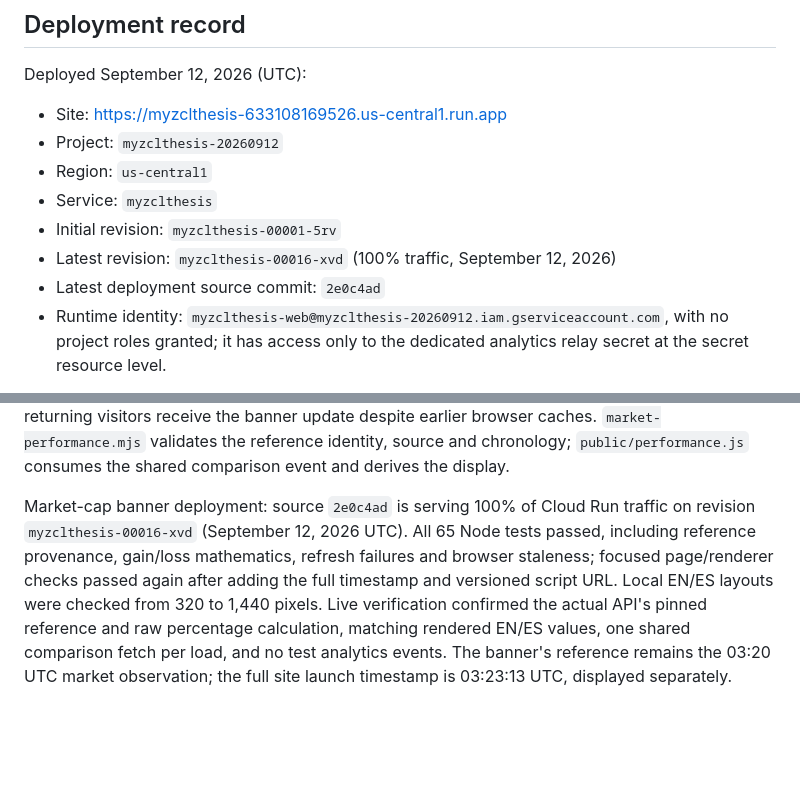
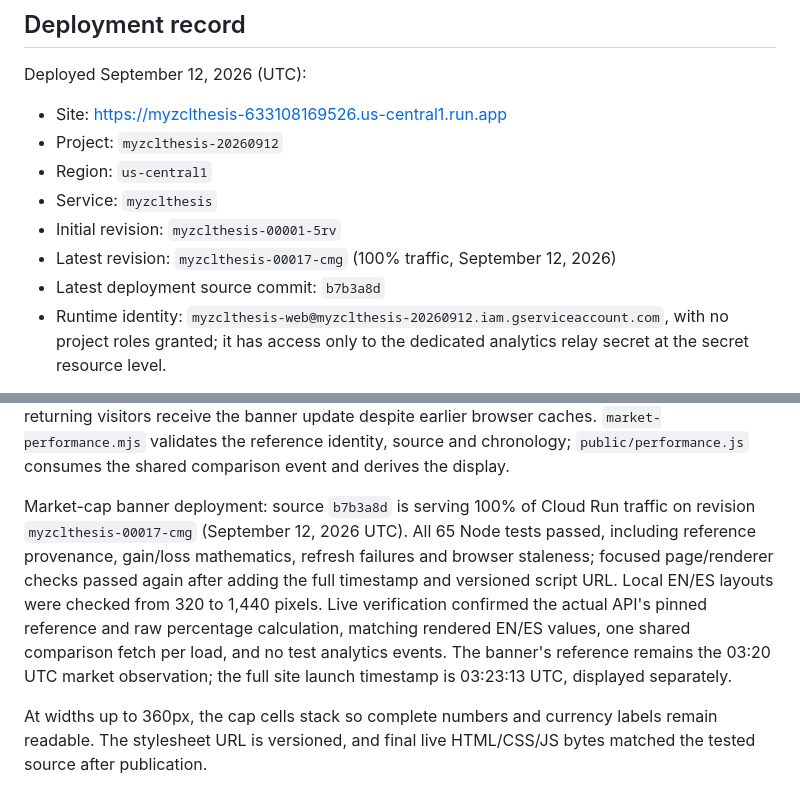
Before and after one commit to netzo92/zclthesis, a Markdown page: README.md, 2 parts joined by grey strips. GitHub-like rendering; blank space fills up the shorter version.

Commit message:
Record verified launch-banner publication

```diff
--- a/README.md
+++ b/README.md
@@ -51,8 +51,8 @@ Deployed September 12, 2026 (UTC):
 - Region: `us-central1`
 - Service: `myzclthesis`
 - Initial revision: `myzclthesis-00001-5rv`
-- Latest revision: `myzclthesis-00016-xvd` (100% traffic, September 12, 2026)
-- Latest deployment source commit: `2e0c4ad`
+- Latest revision: `myzclthesis-00017-cmg` (100% traffic, September 12, 2026)
+- Latest deployment source commit: `b7b3a8d`
 - Runtime identity: `myzclthesis-web@myzclthesis-20260912.iam.gserviceaccount.com`, with no project roles granted; it has access only to the dedicated analytics relay secret at the secret resource level.
 
 Billing is connected. The service is public and uses the managed Cloud Run HTTPS
@@ -430,8 +430,8 @@ URL so returning visitors receive the banner update despite earlier browser cach
 `public/performance.js` consumes the shared comparison event and derives the display.
 
 
-Market-cap banner deployment: source `2e0c4ad` is serving 100% of Cloud Run traffic
-on revision `myzclthesis-00016-xvd` (September 12, 2026 UTC). All 65 Node tests passed,
+Market-cap banner deployment: source `b7b3a8d` is serving 100% of Cloud Run traffic
+on revision `myzclthesis-00017-cmg` (September 12, 2026 UTC). All 65 Node tests passed,
 including reference provenance, gain/loss mathematics, refresh failures and browser
 staleness; focused page/renderer checks passed again after adding the full timestamp
 and versioned script URL. Local EN/ES layouts were checked from 320 to 1,440 pixels.
@@ -439,3 +439,7 @@ Live verification confirmed the actual API's pinned reference and raw percentage
 calculation, matching rendered EN/ES values, one shared comparison fetch per load,
 and no test analytics events. The banner's reference remains the 03:20 UTC market
 observation; the full site launch timestamp is 03:23:13 UTC, displayed separately.
+
+At widths up to 360px, the cap cells stack so complete numbers and currency labels
+remain readable. The stylesheet URL is versioned, and final live HTML/CSS/JS bytes
+matched the tested source after publication.
```
